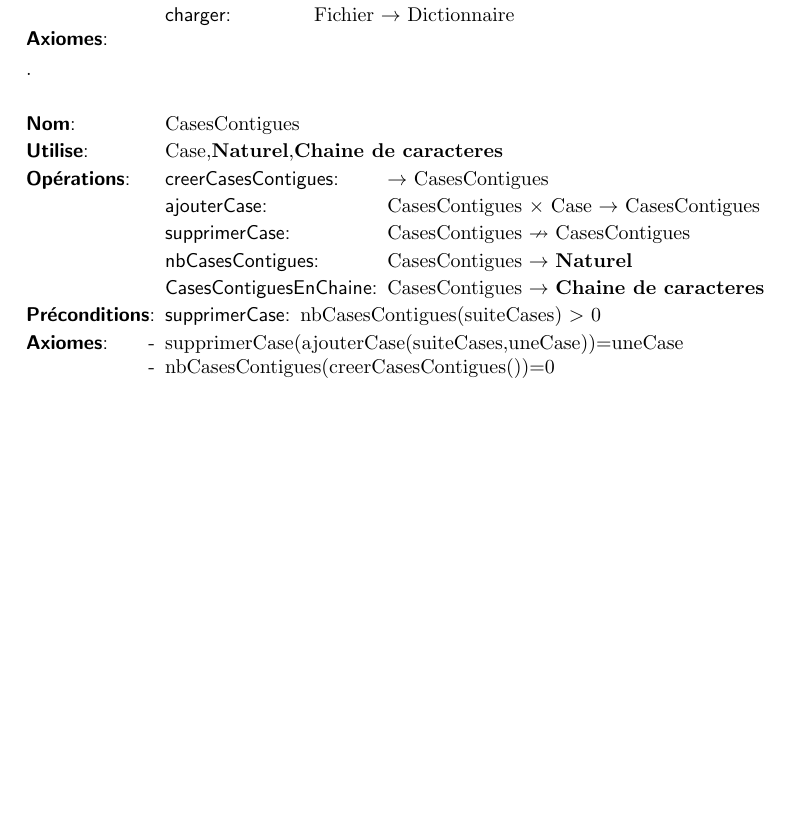
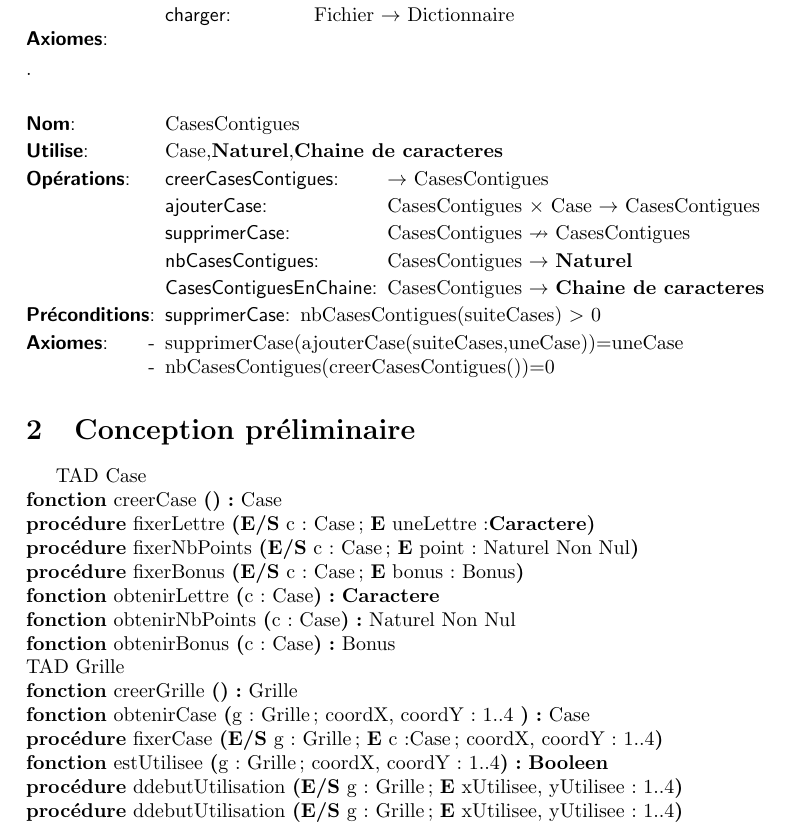
Before and after one commit to LeclercTanguy/RuzzleSolver, a LaTeX document (CRProjet.tex): part of page 2 of 2, cut so that both start at the same text, the shorter picture padded with empty space. Compiled offline with pdfLaTeX.

Commit message:
conception signature operation TAD Caseet Grille

```diff
--- a/CRProjet.tex
+++ b/CRProjet.tex
@@ -114,5 +114,57 @@
 		\end{tadAxiomes}
 	\end{tad}
 
+ \section{Conception préliminaire}
+ %\
+ %fonction {1}{2}{3}{4}{5}
+ %(1) Le nom de la fonction
+ %(2) Les param`etres
+ %(3) Le type de retour
+ %(4) Les variables locales
+ %(5) Les instructions
+ TAD Case
+ \begin{algorithme}
+ 	\signaturefonction
+ 	{creerCase}{}{Case}
+
+ 	\signatureprocedure
+ 	{fixerLettre}{\paramEntreeSortie{c : Case}; \paramEntree{uneLettre :\caractere}}
+
+ 	\signatureprocedure
+ 	{fixerNbPoints}{\paramEntreeSortie{c : Case}; \paramEntree{point : Naturel Non Nul}}
+
+ 	\signatureprocedure
+ 	{fixerBonus}{\paramEntreeSortie{c : Case}; \paramEntree{bonus : Bonus}}
+
+	\signaturefonction
+	{obtenirLettre}{c : Case}{\caractere}
+
+	\signaturefonction
+	{obtenirNbPoints}{c : Case}{Naturel Non Nul}
+
+	\signaturefonction
+	{obtenirBonus}{c : Case}{Bonus}
+\end{algorithme}
+TAD Grille
+\begin{algorithme}
+	\signaturefonction
+	{creerGrille}{}{Grille}
+
+	\signaturefonction
+	{obtenirCase}{g : Grille ; coordX, coordY : 1..4 }{Case}
+
+	\signatureprocedure
+	{fixerCase}{\paramEntreeSortie{g : Grille}; \paramEntree{c :Case ; coordX, coordY : 1..4}}
+
+	\signaturefonction
+	{estUtilisee}{g : Grille ; coordX, coordY : 1..4}{\booleen}
+
+	\signatureprocedure
+	{ddebutUtilisation}{\paramEntreeSortie{g : Grille}; \paramEntree{xUtilisee, yUtilisee : 1..4}}
+
+	\signatureprocedure
+	{ddebutUtilisation}{\paramEntreeSortie{g : Grille}; \paramEntree{xUtilisee, yUtilisee : 1..4}}
+
+\end{algorithme}
 
 \end{document}
```
